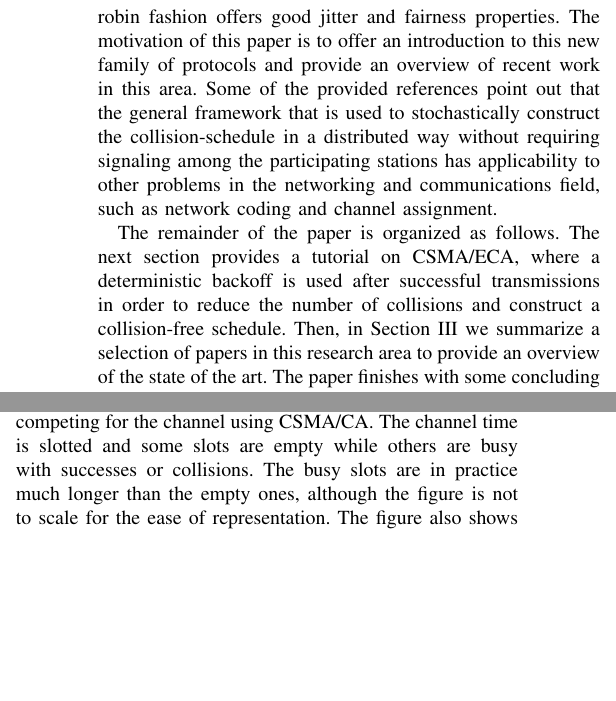
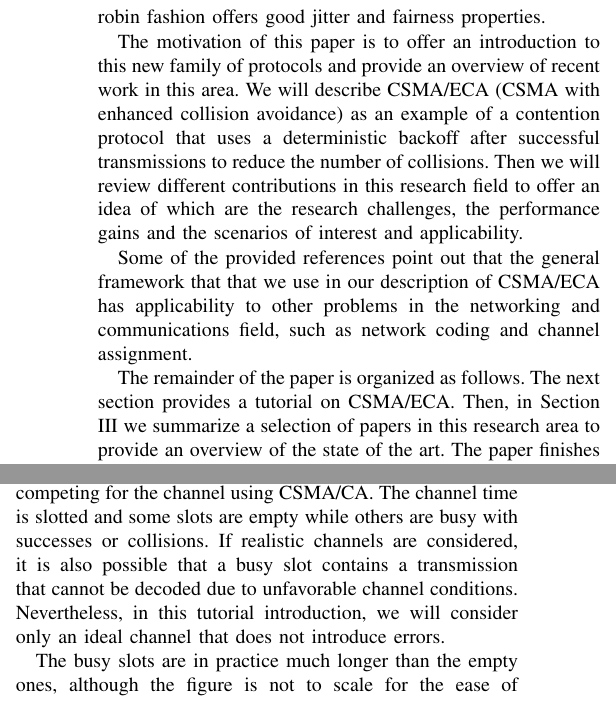
Before and after one commit to jbarcelo/eca_tutorial_paper, a LaTeX paper (tutorial.tex): two parts of the columns of page 2 of 5, joined at a grey line, cut so that both start at the same text, the shorter picture padded with empty space. Compiled offline with LaTeX, dvips and Ghostscript.

Commit message:
re-taking the paper

```diff
--- a/tutorial.tex
+++ b/tutorial.tex
@@ -583,8 +584,11 @@ The fact that the participating stations transmit in a round-robin fashion offer
 The motivation of this paper is to offer an introduction to this new family of protocols and provide an overview of recent work in this area.
-Some of the provided references point out that the general framework that is used to stochastically construct the collision-schedule in a distributed way without requiring signaling among the participating stations has applicability to other problems in the networking and communications field, such as network coding and channel assignment.
+We will describe CSMA/ECA (CSMA with enhanced collision avoidance) as an example of a contention protocol that uses a deterministic backoff after successful transmissions to reduce the number of collisions.
+Then we will review different contributions in this research field to offer an idea of which are the research challenges, the performance gains and the scenarios of interest and applicability.
+
+Some of the provided references point out that the general framework that that we use in our description of CSMA/ECA has applicability to other problems in the networking and communications field, such as network coding and channel assignment.
 
 The remainder of the paper is organized as follows.
-The next section provides a tutorial on CSMA/ECA, where a deterministic backoff is used after successful transmissions in order to reduce the number of collisions and construct a collision-free schedule.
+The next section provides a tutorial on CSMA/ECA.
 Then, in Section \ref{sec:survey} we summarize a selection of papers in this research area to provide an overview of the state of the art.
 The paper finishes with some concluding remarks in Section \ref{sec:conclusion}.
 
@@ -634,6 +638,9 @@ Their next transmission attempt occurs at slot $X+V$ and $Y+V$, which are differ
 The behaviour of CSMA/CA and CSMA/ECA is depicted in Fig.~\ref{fig:ca_vs_eca}.
 The upper subfigure Fig. \ref{fig:csma_ca} represents two stations competing for the channel using CSMA/CA.
 The channel time is slotted and some slots are empty while others are busy with successes or collisions.
+If realistic channels are considered, it is also possible that a busy slot contains a transmission that cannot be decoded due to unfavorable channel conditions.
+Nevertheless, in this tutorial introduction, we will consider only an ideal channel that does not introduce errors.
+
 The busy slots are in practice much longer than the empty ones, although the figure is not to scale for the ease of representation.
 The figure also shows the backoff value of each of the two competing stations in each slot, and the tiny arrows indicate whether the backoff is randomly or deterministically selected.
 
```
Also changed, not shown: my_bib.bib (+3 -2 lines), tutorial.tex (10 more changed lines).
